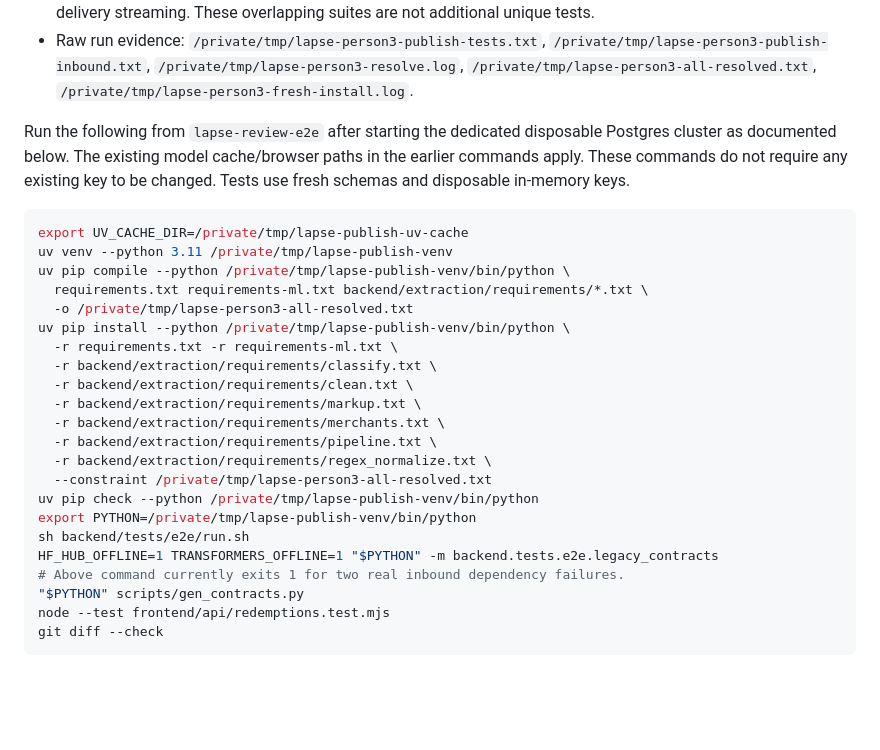
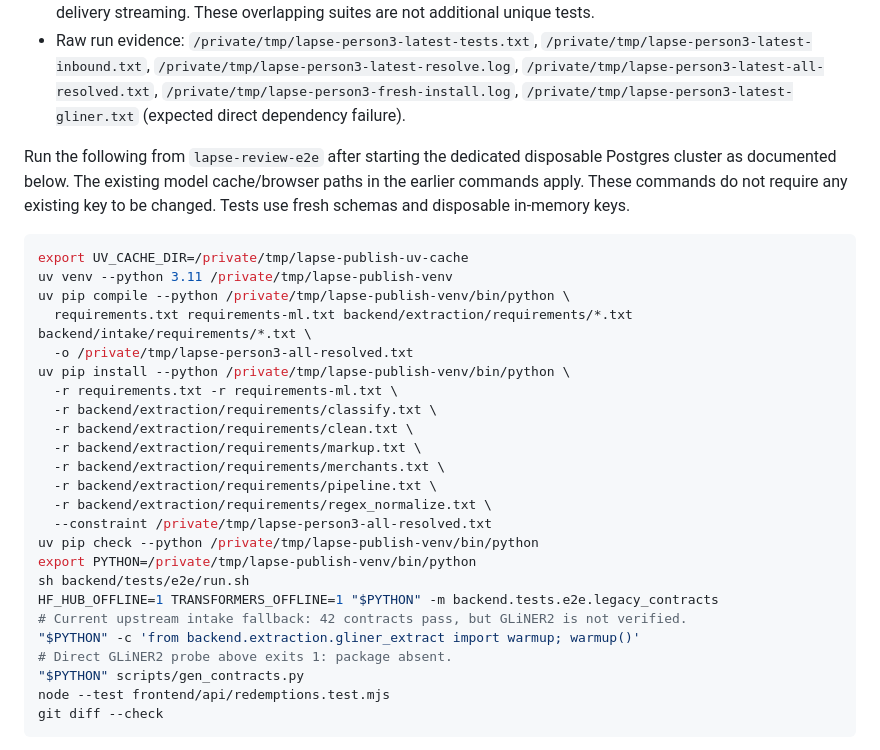
Before and after one commit to asyaafv/DubHacks26, a Markdown page: docs/person3-e2e-results.md, the part around one of its changes. GitHub-like rendering; blank space fills up the shorter version.

```diff
--- a/docs/person3-e2e-results.md
+++ b/docs/person3-e2e-results.md
@@ -83,9 +98,10 @@ not a claim that GLiNER2 model loading was exercised.
   delivery streaming. These overlapping suites are not additional unique tests.
-- Raw run evidence: `/private/tmp/lapse-person3-publish-tests.txt`,
-  `/private/tmp/lapse-person3-publish-inbound.txt`,
-  `/private/tmp/lapse-person3-resolve.log`,
-  `/private/tmp/lapse-person3-all-resolved.txt`,
-  `/private/tmp/lapse-person3-fresh-install.log`.
+- Raw run evidence: `/private/tmp/lapse-person3-latest-tests.txt`,
+  `/private/tmp/lapse-person3-latest-inbound.txt`,
+  `/private/tmp/lapse-person3-latest-resolve.log`,
+  `/private/tmp/lapse-person3-latest-all-resolved.txt`,
+  `/private/tmp/lapse-person3-fresh-install.log`,
+  `/private/tmp/lapse-person3-latest-gliner.txt` (expected direct dependency failure).
 
 Run the following from `lapse-review-e2e` after starting the dedicated disposable
 Postgres cluster as documented below. The existing model cache/browser paths in
@@ -96,7 +112,7 @@ changed. Tests use fresh schemas and disposable in-memory keys.
 export UV_CACHE_DIR=/private/tmp/lapse-publish-uv-cache
 uv venv --python 3.11 /private/tmp/lapse-publish-venv
 uv pip compile --python /private/tmp/lapse-publish-venv/bin/python \
-  requirements.txt requirements-ml.txt backend/extraction/requirements/*.txt \
+  requirements.txt requirements-ml.txt backend/extraction/requirements/*.txt backend/intake/requirements/*.txt \
   -o /private/tmp/lapse-person3-all-resolved.txt
 uv pip install --python /private/tmp/lapse-publish-venv/bin/python \
   -r requirements.txt -r requirements-ml.txt \
@@ -111,7 +127,9 @@ uv pip check --python /private/tmp/lapse-publish-venv/bin/python
 export PYTHON=/private/tmp/lapse-publish-venv/bin/python
 sh backend/tests/e2e/run.sh
 HF_HUB_OFFLINE=1 TRANSFORMERS_OFFLINE=1 "$PYTHON" -m backend.tests.e2e.legacy_contracts
-# Above command currently exits 1 for two real inbound dependency failures.
+# Current upstream intake fallback: 42 contracts pass, but GLiNER2 is not verified.
+"$PYTHON" -c 'from backend.extraction.gliner_extract import warmup; warmup()'
+# Direct GLiNER2 probe above exits 1: package absent.
 "$PYTHON" scripts/gen_contracts.py
 node --test frontend/api/redemptions.test.mjs
 git diff --check
```
Also changed, not shown: other parts of docs/person3-e2e-results.md (+38 -23 lines).
